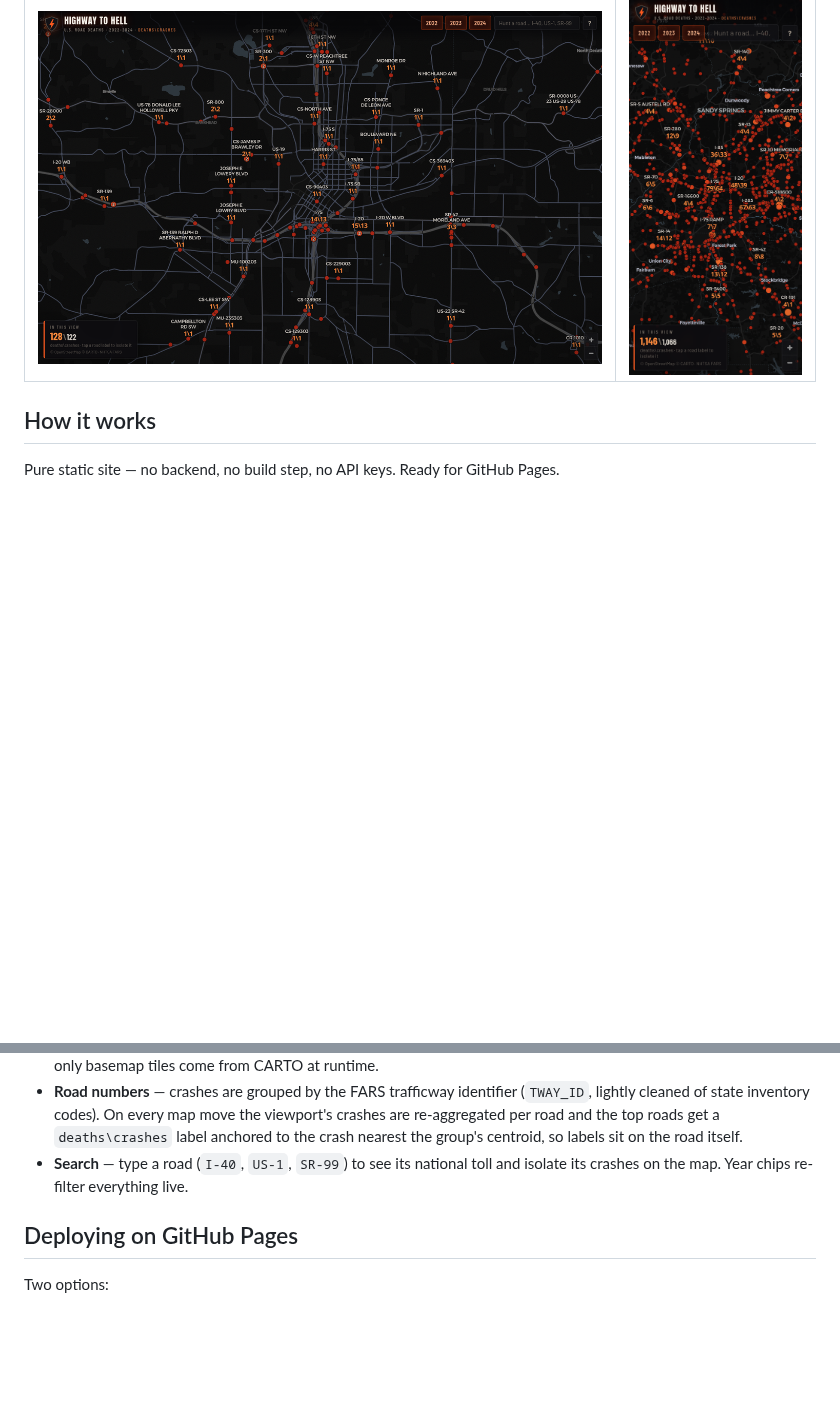
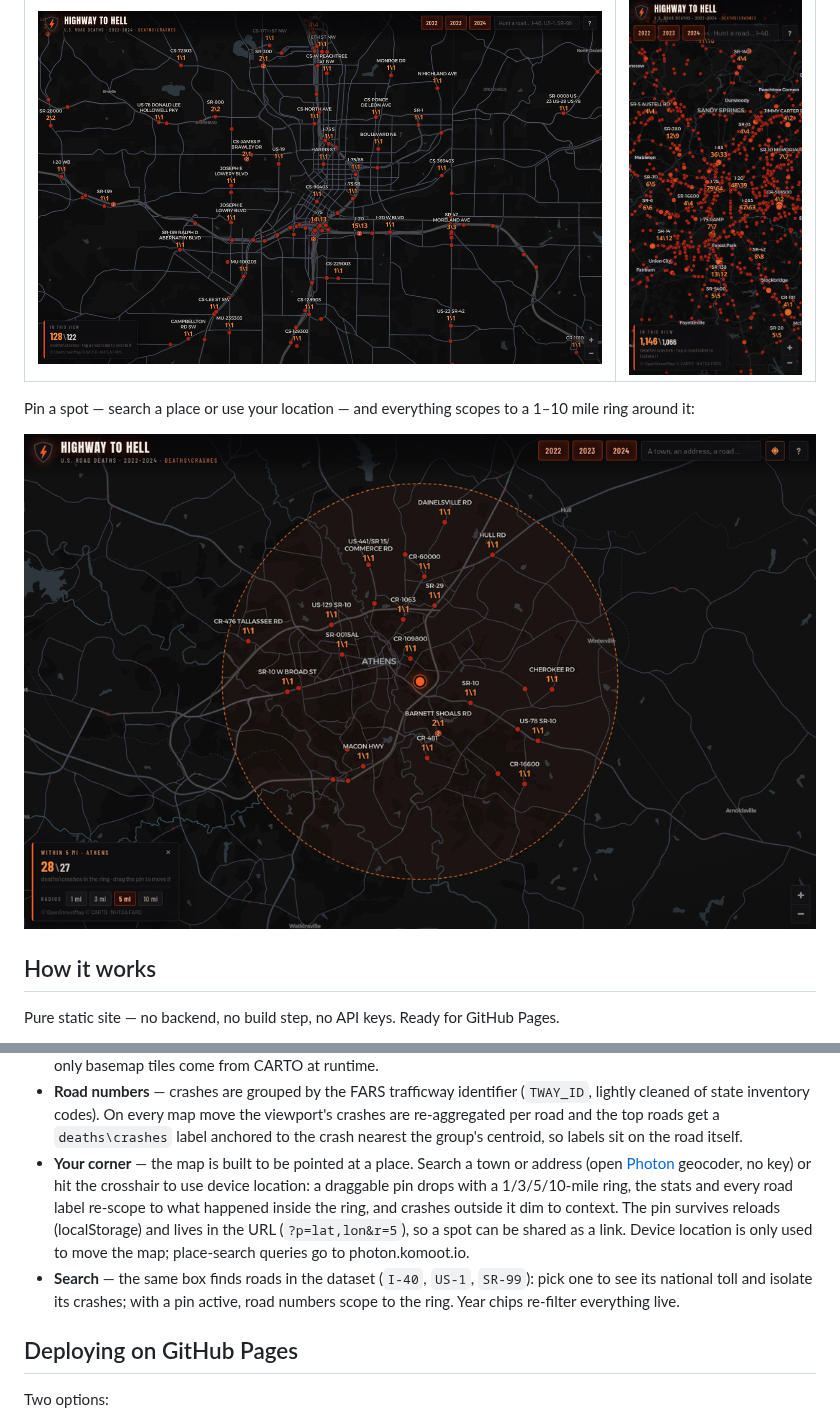
Before and after one commit to dassey/Highway-to-Hell, a Markdown page: README.md, 2 parts joined by grey strips. Rendered like a GitHub page; pictures changed too: docs/screenshot-pin.png (added); blank space fills up the shorter version.

```diff
--- a/README.md
+++ b/README.md
@@ -13,6 +13,11 @@ and tapping a road label isolates that road nationwide.
 | Street level — every road numbered | Mobile |
 | --- | --- |
 | ![Street level](docs/screenshot-street.png) | ![Mobile](docs/screenshot-mobile.png) |
+
+Pin a spot — search a place or use your location — and everything scopes to a
+1–10&nbsp;mile ring around it:
+
+![Radius ring around a pinned location](docs/screenshot-pin.png)
 
 ## How it works
 
@@ -31,8 +36,18 @@ Pure static site — no backend, no build step, no API keys. Ready for GitHub Pa
   viewport's crashes are re-aggregated per road and the top roads get a
   `deaths\crashes` label anchored to the crash nearest the group's centroid, so
   labels sit on the road itself.
-- **Search** — type a road (`I-40`, `US-1`, `SR-99`) to see its national toll and
-  isolate its crashes on the map. Year chips re-filter everything live.
+- **Your corner** — the map is built to be pointed at a place. Search a town or
+  address (open [Photon](https://photon.komoot.io) geocoder, no key) or hit the
+  crosshair to use device location: a draggable pin drops with a 1/3/5/10-mile
+  ring, the stats and every road label re-scope to what happened inside the
+  ring, and crashes outside it dim to context. The pin survives reloads
+  (localStorage) and lives in the URL (`?p=lat,lon&r=5`), so a spot can be
+  shared as a link. Device location is only used to move the map; place-search
+  queries go to photon.komoot.io.
+- **Search** — the same box finds roads in the dataset (`I-40`, `US-1`,
+  `SR-99`): pick one to see its national toll and isolate its crashes; with a
+  pin active, road numbers scope to the ring. Year chips re-filter everything
+  live.
 
 ## Deploying on GitHub Pages
 
```
Also changed, not shown: 3 other files.
